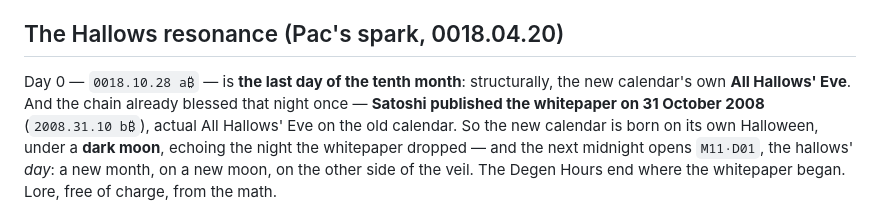
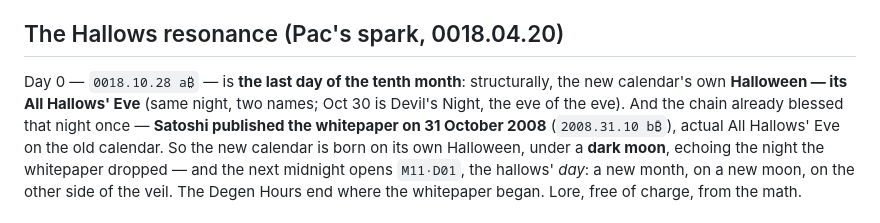
Before and after one commit to PacsArcade/bitcoin-federated-time, a Markdown page: docs/degen-hours.md, the part around the change. GitHub-like rendering.

```diff
--- a/docs/degen-hours.md
+++ b/docs/degen-hours.md
@@ -52,7 +52,8 @@ estimate; the *blocks* are the appointment.)
 ## The Hallows resonance (Pac's spark, 0018.04.20)
 
 Day 0 — `0018.10.28 a₿` — is **the last day of the tenth month**: structurally, the new
-calendar's own **All Hallows' Eve**. And the chain already blessed that night once —
+calendar's own **Halloween — its All Hallows' Eve** (same night, two names; Oct 30 is
+Devil's Night, the eve of the eve). And the chain already blessed that night once —
 **Satoshi published the whitepaper on 31 October 2008** (`2008.31.10 b₿`), actual All
 Hallows' Eve on the old calendar. So the new calendar is born on its own Halloween, under a
 **dark moon**, echoing the night the whitepaper dropped — and the next midnight opens
```
Also changed, not shown: docs/bitcoin-holidays.md (+2 -2 lines).
